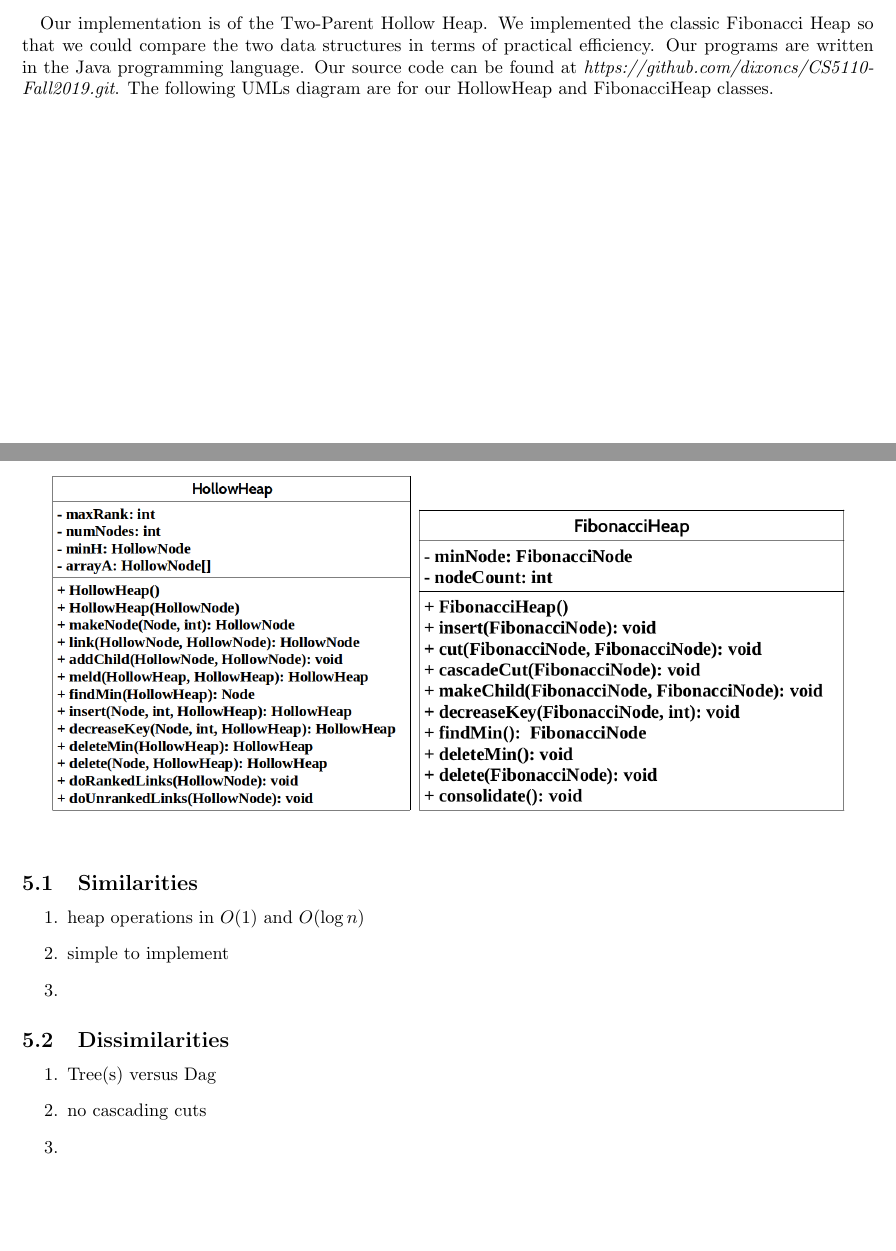
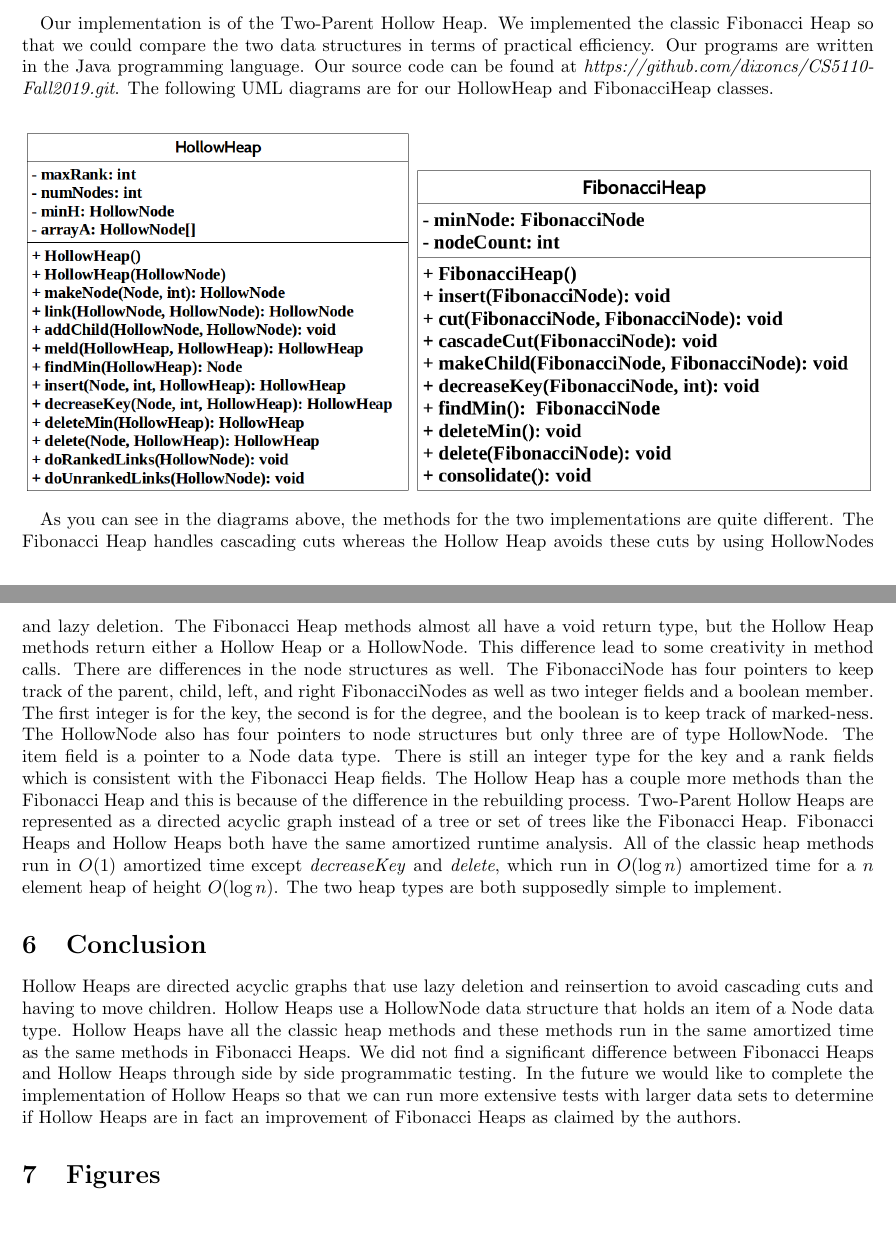
Before and after one commit to dixoncs/CS5110-Fall2019, a LaTeX document (Paper/termpaper.tex): two parts of pages 3 and 4 of 7, joined at a grey line, cut so that both start at the same text, the shorter picture padded with empty space. Compiled offline with pdfLaTeX.

Commit message:
finishing up paper

```diff
--- a/Paper/termpaper.tex
+++ b/Paper/termpaper.tex
@@ -56,25 +53,16 @@ WRITE MORE!!!!
 
 \section{Hollow versus Fibonacci: A Comparison}
-\quad Our implementation is of the Two-Parent Hollow Heap. We implemented the classic Fibonacci Heap so that we could compare the two data structures in terms of practical efficiency. Our programs are written in the Java programming language. Our source code can be found at \textit {https://github.com/dixoncs/CS5110-Fall2019.git}. The following UMLs diagram are for our HollowHeap and FibonacciHeap classes.
+\quad Our implementation is of the Two-Parent Hollow Heap. We implemented the classic Fibonacci Heap so that we could compare the two data structures in terms of practical efficiency. Our programs are written in the Java programming language. Our source code can be found at \textit {https://github.com/dixoncs/CS5110-Fall2019.git}. The following UML diagrams are for our HollowHeap and FibonacciHeap classes.
 \begin{center}
-	\includegraphics[scale=0.3]{hollowuml.png}\includegraphics[scale=0.3]{fibonacciheapuml.png}
+	\includegraphics[scale=0.32]{hollowuml.png}\includegraphics[scale=0.32]{fibonacciheapuml.png}
 \end{center}
+\quad As you can see in the diagrams above, the methods for the two implementations are quite different. The Fibonacci Heap handles cascading cuts whereas the Hollow Heap avoids these cuts by using HollowNodes and lazy deletion. The Fibonacci Heap methods almost all have a void return type, but the Hollow Heap methods return either a Hollow Heap or a HollowNode. This difference lead to some creativity in method calls. There are differences in the node structures as well. The FibonacciNode has four pointers to keep track of the parent, child, left, and right FibonacciNodes as well as two integer fields and a boolean member. The first integer is for the key, the second is for the degree, and the boolean is to keep track of marked-ness. The HollowNode also has four pointers to node structures but only three are of type HollowNode. The item field is a pointer to a Node data type. There is still an integer type for the key and a rank fields which is consistent with the Fibonacci Heap fields. The Hollow Heap has a couple more methods than the Fibonacci Heap and this is because of the difference in the rebuilding process. Two-Parent Hollow Heaps are represented as a directed acyclic graph instead of a tree or set of trees like the Fibonacci Heap. Fibonacci Heaps and Hollow Heaps both have the same amortized runtime analysis. All of the classic heap methods run in $O(1)$ amortized time except \textit{decreaseKey} and \textit{delete}, which run in $O(\log n)$ amortized time for a $n$ element heap of height $O(\log n)$. The two heap types are both supposedly simple to implement.
+
+\section{Conclusion}
+Hollow Heaps are directed acyclic graphs that use lazy deletion and reinsertion to avoid cascading cuts and having to move children. Hollow Heaps use a HollowNode data structure that holds an item of a Node data type. Hollow Heaps have all the classic heap methods and these methods run in the same amortized time as the same methods in Fibonacci Heaps. We did not find a significant difference between Fibonacci Heaps and Hollow Heaps through side by side programmatic testing. In the future we would like to complete the implementation of Hollow Heaps so that we can run more extensive tests with larger data sets to determine if Hollow Heaps are in fact an improvement of Fibonacci Heaps as claimed by the authors.
+
+\section{Figures}
 
 \medskip
-
-\subsection{Similarities}
-\begin{enumerate}
-    \item heap operations in $O(1)$ and $O(\log n)$
-    \item simple to implement
-    \item
-\end{enumerate}
-
-\subsection{Dissimilarities}
-\begin{enumerate}
-    \item Tree(s) versus Dag
-    \item no cascading cuts
-    \item
-\end{enumerate}
-
-\section{Figures}
+\phantom{helloworld}
 \begin{center}
```
Also changed, not shown: Paper/termpaper.pdf, Paper/termpaper.tex (17 more changed lines), 2 other files.
